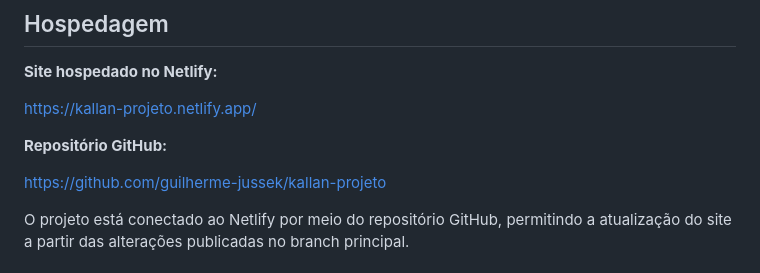
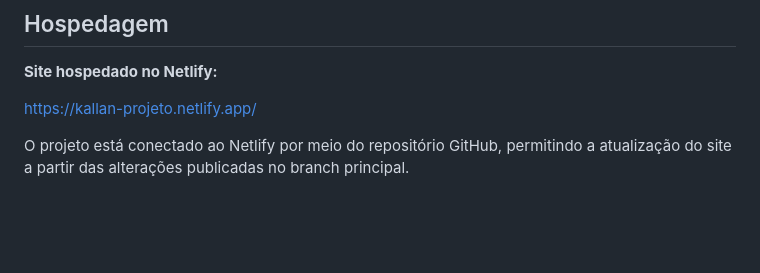
Before and after one commit to guilherme-jussek/kallan-projeto, a Markdown page: README.md, the part around the change. GitHub-like rendering; blank space fills up the shorter version.

Commit message:
Retirado do repositório

```diff
--- a/README.md
+++ b/README.md
@@ -87,9 +87,7 @@ A página auxiliar `obrigado.html`, utilizada para a confirmação do envio dos
 
 https://kallan-projeto.netlify.app/
 
-**Repositório GitHub:**
 
-[https://github.com/guilherme-jussek/kallan-projeto](https://guilherme-jussek.github.io/kallan-projeto/)
 
 O projeto está conectado ao Netlify por meio do repositório GitHub, permitindo a atualização do site a partir das alterações publicadas no branch principal.
 
```
